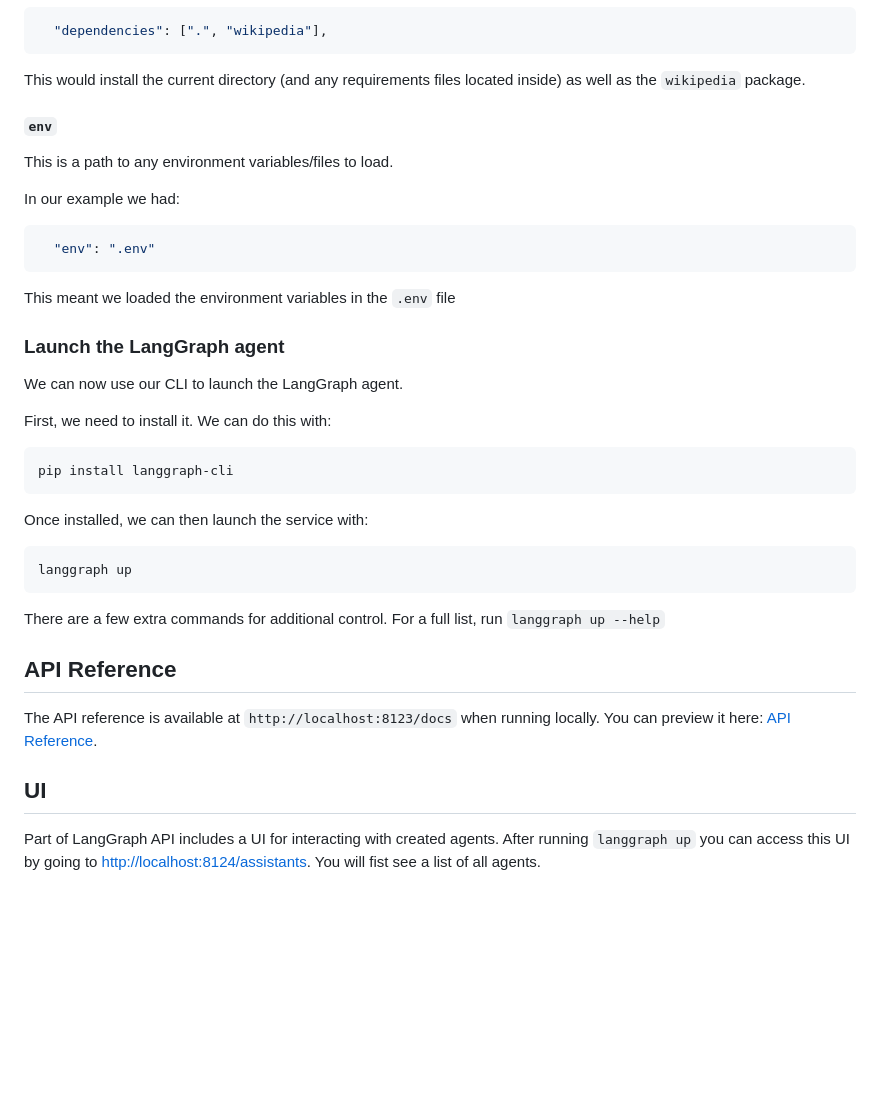
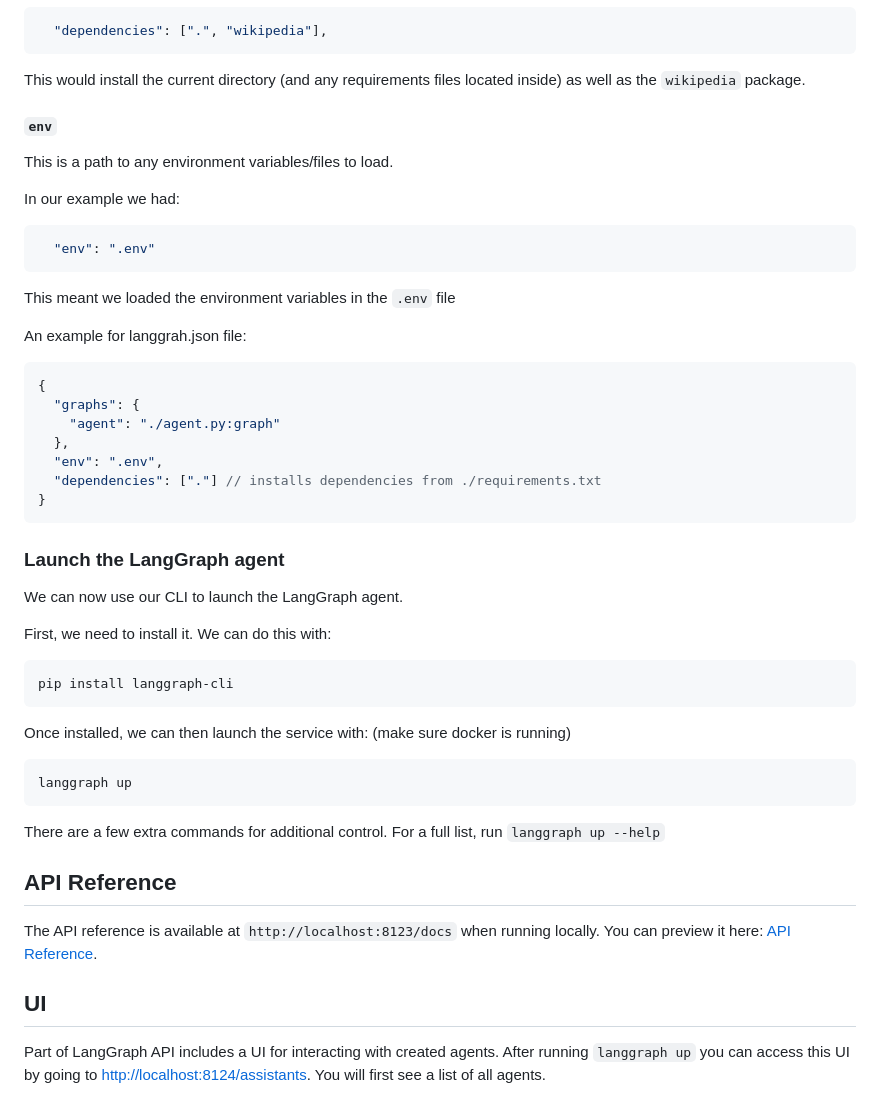
Before and after one commit to langchain-ai/langgraph-example, a Markdown page: README.md, the part around the change. GitHub-like rendering; blank space fills up the shorter version.

Commit message:
added minor fixes to README.md

````diff
--- a/README.md
+++ b/README.md
@@ -180,6 +180,8 @@ For example, you could do something like:
 
 This would install the current directory (and any requirements files located inside) as well as the `wikipedia` package.
 
+
+
 #### `env`
 
 This is a path to any environment variables/files to load.
@@ -192,6 +194,16 @@ In our example we had:
 
 This meant we loaded the environment variables in the `.env` file
 
+An example for langgrah.json file:
+```json
+{
+  "graphs": {
+    "agent": "./agent.py:graph"
+  },
+  "env": ".env",
+  "dependencies": ["."] // installs dependencies from ./requirements.txt
+}
+```
 ### Launch the LangGraph agent
 
 We can now use our CLI to launch the LangGraph agent.
@@ -203,7 +215,7 @@ pip install langgraph-cli
 ```
 
 Once installed, we can then launch the service with:
-
+(make sure docker is running)
 ```shell
 langgraph up
 ```
@@ -217,7 +229,7 @@ The API reference is available at `http://localhost:8123/docs` when running loca
 ## UI
 
 Part of LangGraph API includes a UI for interacting with created agents.
-After running `langgraph up` you can access this UI by going to [http://localhost:8124/assistants](http://localhost:8124/assistants). You will fist see a list of all agents.
+After running `langgraph up` you can access this UI by going to [http://localhost:8124/assistants](http://localhost:8124/assistants). You will first see a list of all agents.
 
 ![](static/assistants.png)
 
````
